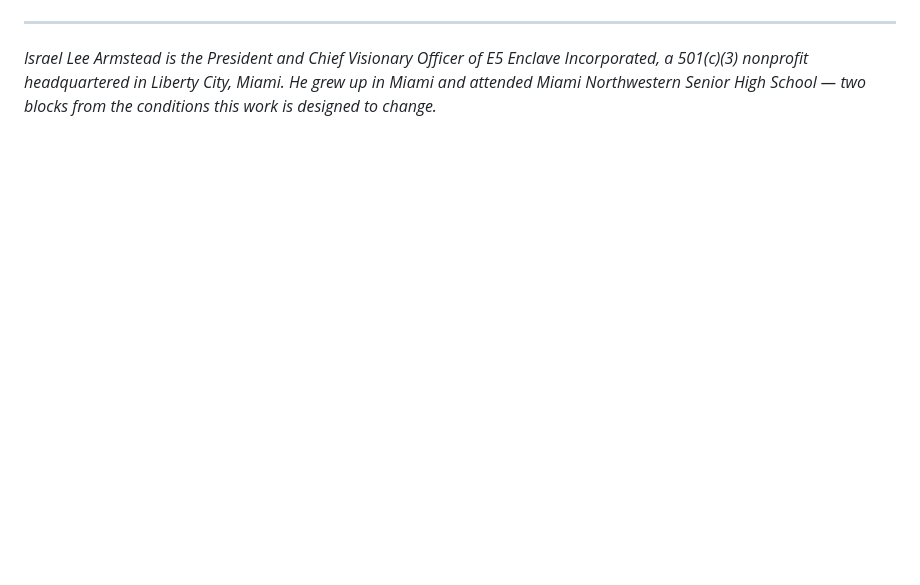
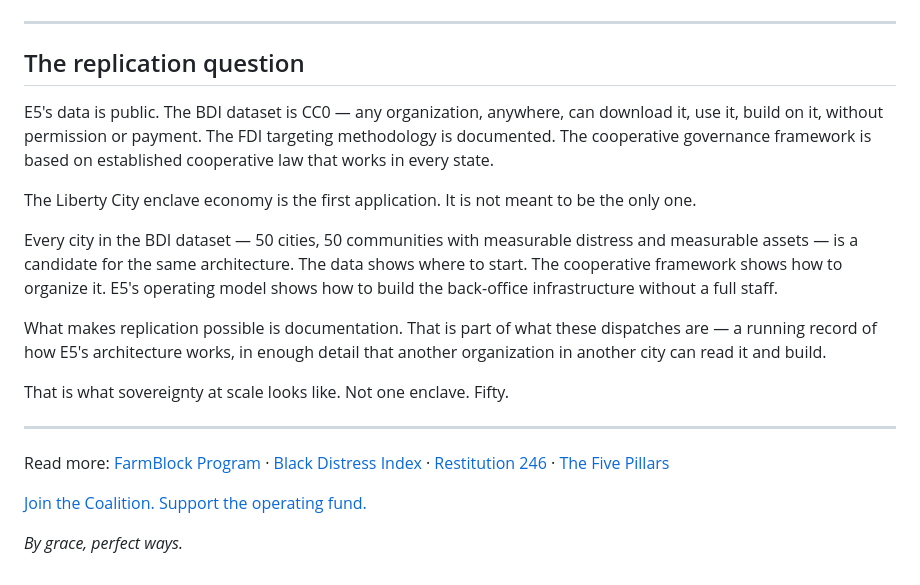
Before and after one commit to IAMGODIAM/e5-website, a Markdown page: src/blog/what-is-an-enclave-economy.md, the part around one of its changes. Rendered like a GitHub page; blank space fills up the shorter version.

```diff
--- a/src/blog/what-is-an-enclave-economy.md
+++ b/src/blog/what-is-an-enclave-economy.md
@@ -89,4 +97,22 @@ This is the enclave economy in practice. Not a theoretical framework. A building
 
 ---
 
-*Israel Lee Armstead is the President and Chief Visionary Officer of E5 Enclave Incorporated, a 501(c)(3) nonprofit headquartered in Liberty City, Miami. He grew up in Miami and attended Miami Northwestern Senior High School — two blocks from the conditions this work is designed to change.*
+## The replication question
+
+E5's data is public. The BDI dataset is CC0 — any organization, anywhere, can download it, use it, build on it, without permission or payment. The FDI targeting methodology is documented. The cooperative governance framework is based on established cooperative law that works in every state.
+
+The Liberty City enclave economy is the first application. It is not meant to be the only one.
+
+Every city in the BDI dataset — 50 cities, 50 communities with measurable distress and measurable assets — is a candidate for the same architecture. The data shows where to start. The cooperative framework shows how to organize it. E5's operating model shows how to build the back-office infrastructure without a full staff.
+
+What makes replication possible is documentation. That is part of what these dispatches are — a running record of how E5's architecture works, in enough detail that another organization in another city can read it and build.
+
+That is what sovereignty at scale looks like. Not one enclave. Fifty.
+
+---
+
+Read more: [FarmBlock Program](/farmblock/) · [Black Distress Index](/record/measure-the-wound/) · [Restitution 246](/restitution-246/) · [The Five Pillars](/pillars/)
+
+[Join the Coalition.](/coalition/apply/) [Support the operating fund.](/donate/)
+
+*By grace, perfect ways.*
```
Also changed, not shown: other parts of src/blog/what-is-an-enclave-economy.md (+47 -39 lines).
